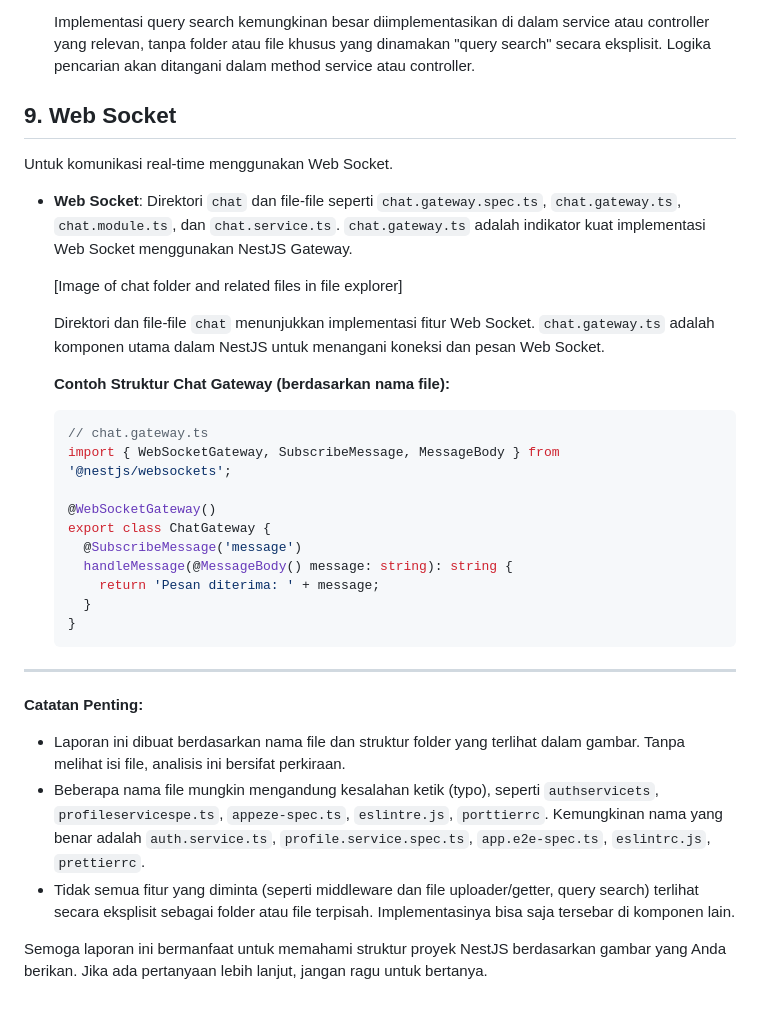
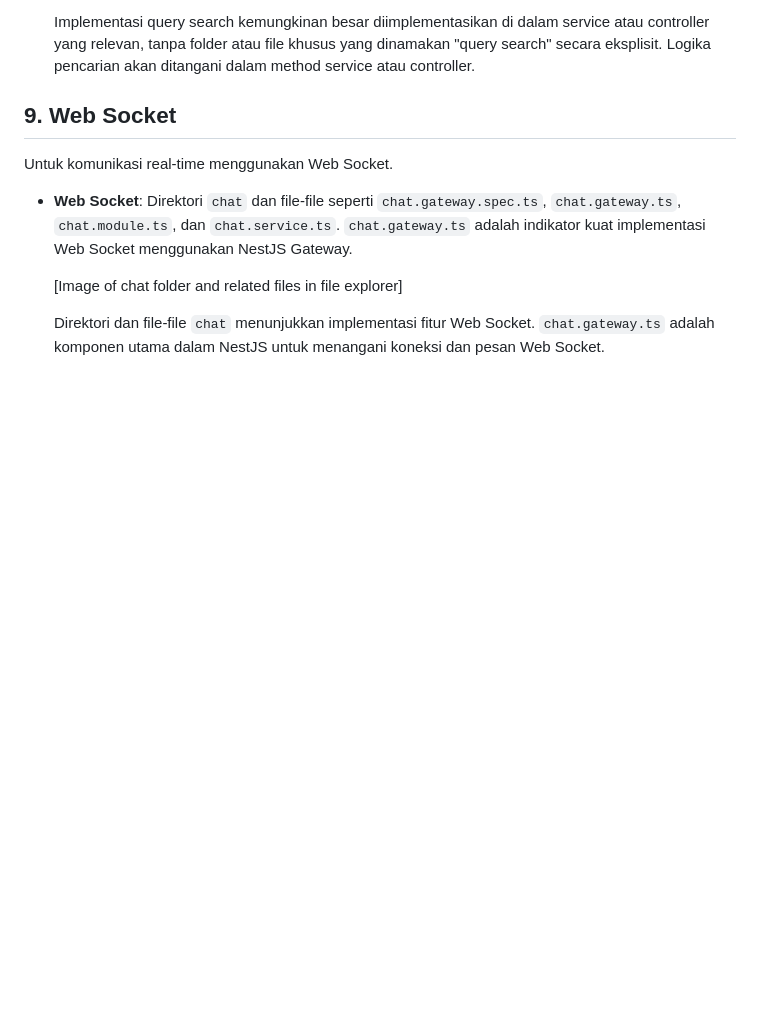
Before and after one commit to NURMISBA23/Backend-Swigger, a Markdown page: README.md, the part around the change printed below. GitHub-like rendering; blank space fills up the shorter version.

````diff
--- a/README.md
+++ b/README.md
@@ -280,28 +184,3 @@ Untuk komunikasi real-time menggunakan Web Socket.
     [Image of chat folder and related files in file explorer]
 
     Direktori dan file-file `chat` menunjukkan implementasi fitur Web Socket. `chat.gateway.ts` adalah komponen utama dalam NestJS untuk menangani koneksi dan pesan Web Socket.
-
-    **Contoh Struktur Chat Gateway (berdasarkan nama file):**
-
-    ```typescript
-    // chat.gateway.ts
-    import { WebSocketGateway, SubscribeMessage, MessageBody } from '@nestjs/websockets';
-
-    @WebSocketGateway()
-    export class ChatGateway {
-      @SubscribeMessage('message')
-      handleMessage(@MessageBody() message: string): string {
-        return 'Pesan diterima: ' + message;
-      }
-    }
-    ```
-
----
-
-**Catatan Penting:**
-
-*   Laporan ini dibuat berdasarkan nama file dan struktur folder yang terlihat dalam gambar. Tanpa melihat isi file, analisis ini bersifat perkiraan.
-*   Beberapa nama file mungkin mengandung kesalahan ketik (typo), seperti `authservicets`, `profileservicespe.ts`, `appeze-spec.ts`, `eslintre.js`, `porttierrc`. Kemungkinan nama yang benar adalah `auth.service.ts`, `profile.service.spec.ts`, `app.e2e-spec.ts`, `eslintrc.js`, `prettierrc`.
-*   Tidak semua fitur yang diminta (seperti middleware dan file uploader/getter, query search) terlihat secara eksplisit sebagai folder atau file terpisah. Implementasinya bisa saja tersebar di komponen lain.
-
-Semoga laporan ini bermanfaat untuk memahami struktur proyek NestJS berdasarkan gambar yang Anda berikan. Jika ada pertanyaan lebih lanjut, jangan ragu untuk bertanya.
````
Also changed, not shown: other parts of README.md (+0 -96 lines).
